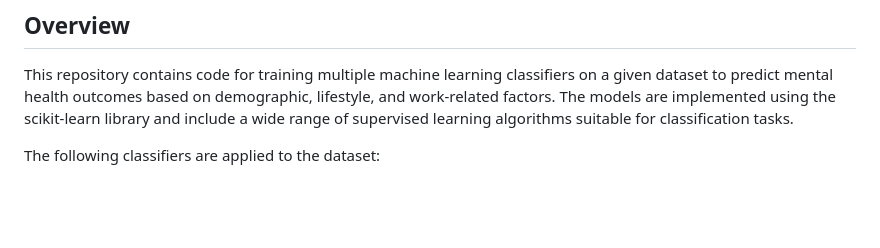
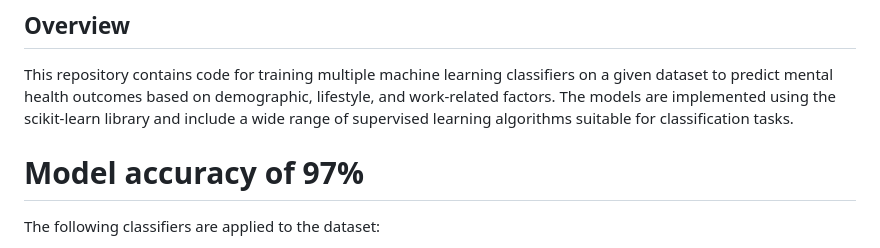
Before and after one commit to Creator-Turbo/-depression-status, a Markdown page: README.md, the part around the change printed below. GitHub-like rendering; blank space fills up the shorter version.

Commit message:
add accuracy

```diff
--- a/README.md
+++ b/README.md
@@ -29,6 +29,8 @@
 
 ## Overview
 This repository contains code for training multiple machine learning classifiers on a given dataset to predict mental health outcomes based on demographic, lifestyle, and work-related factors. The models are implemented using the scikit-learn library and include a wide range of supervised learning algorithms suitable for classification tasks.
+
+# Model accuracy of 97%
 
 The following classifiers are applied to the dataset:
 
```
Also changed, not shown: other parts of README.md (+5 -5 lines).
